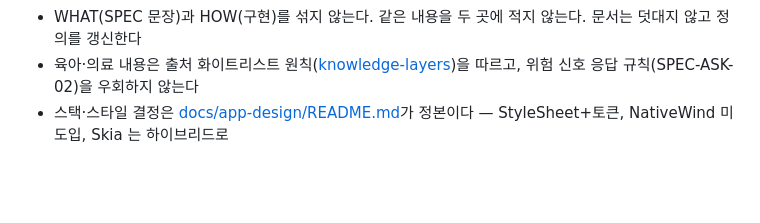
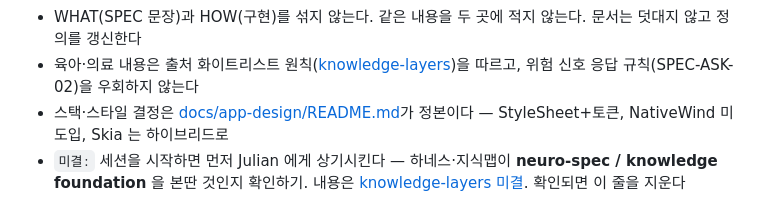
Before and after one commit to jungsu0717/malkong, a Markdown page: AGENTS.md, the part around the change. Drawn GitHub-style; blank space fills up the shorter version.

```diff
--- a/AGENTS.md
+++ b/AGENTS.md
@@ -52,3 +52,4 @@ Docs: https://docs.expo.dev/eas/index.md
 - WHAT(SPEC 문장)과 HOW(구현)를 섞지 않는다. 같은 내용을 두 곳에 적지 않는다. 문서는 덧대지 않고 정의를 갱신한다
 - 육아·의료 내용은 출처 화이트리스트 원칙([knowledge-layers](docs/architecture/knowledge-layers.md))을 따르고, 위험 신호 응답 규칙(SPEC-ASK-02)을 우회하지 않는다
 - 스택·스타일 결정은 [docs/app-design/README.md](docs/app-design/README.md)가 정본이다 — StyleSheet+토큰, NativeWind 미도입, Skia 는 하이브리드로
+- `미결:` 세션을 시작하면 먼저 Julian 에게 상기시킨다 — 하네스·지식맵이 **neuro-spec / knowledge foundation** 을 본딴 것인지 확인하기. 내용은 [knowledge-layers 미결](docs/architecture/knowledge-layers.md#미결). 확인되면 이 줄을 지운다
```
Also changed, not shown: docs/architecture/knowledge-layers.md (+8 -0 lines).
